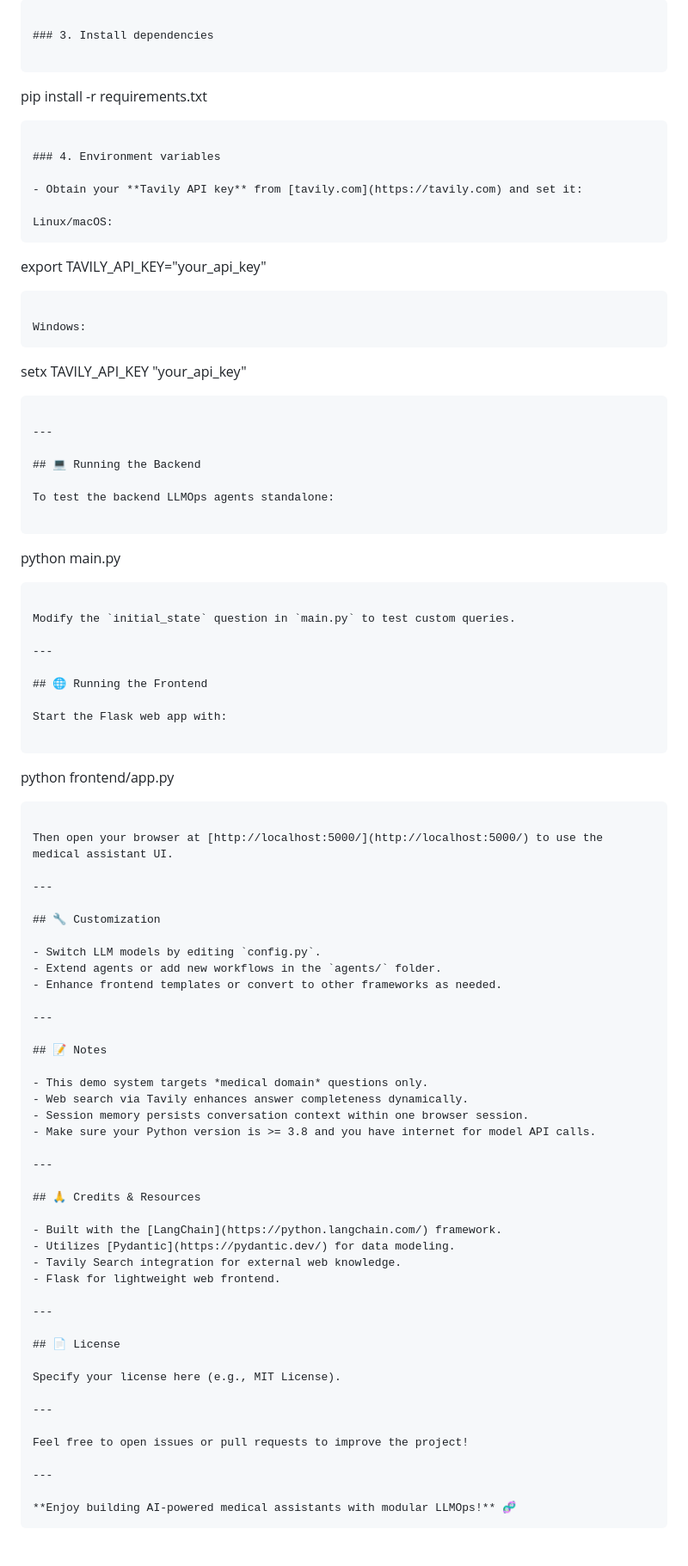
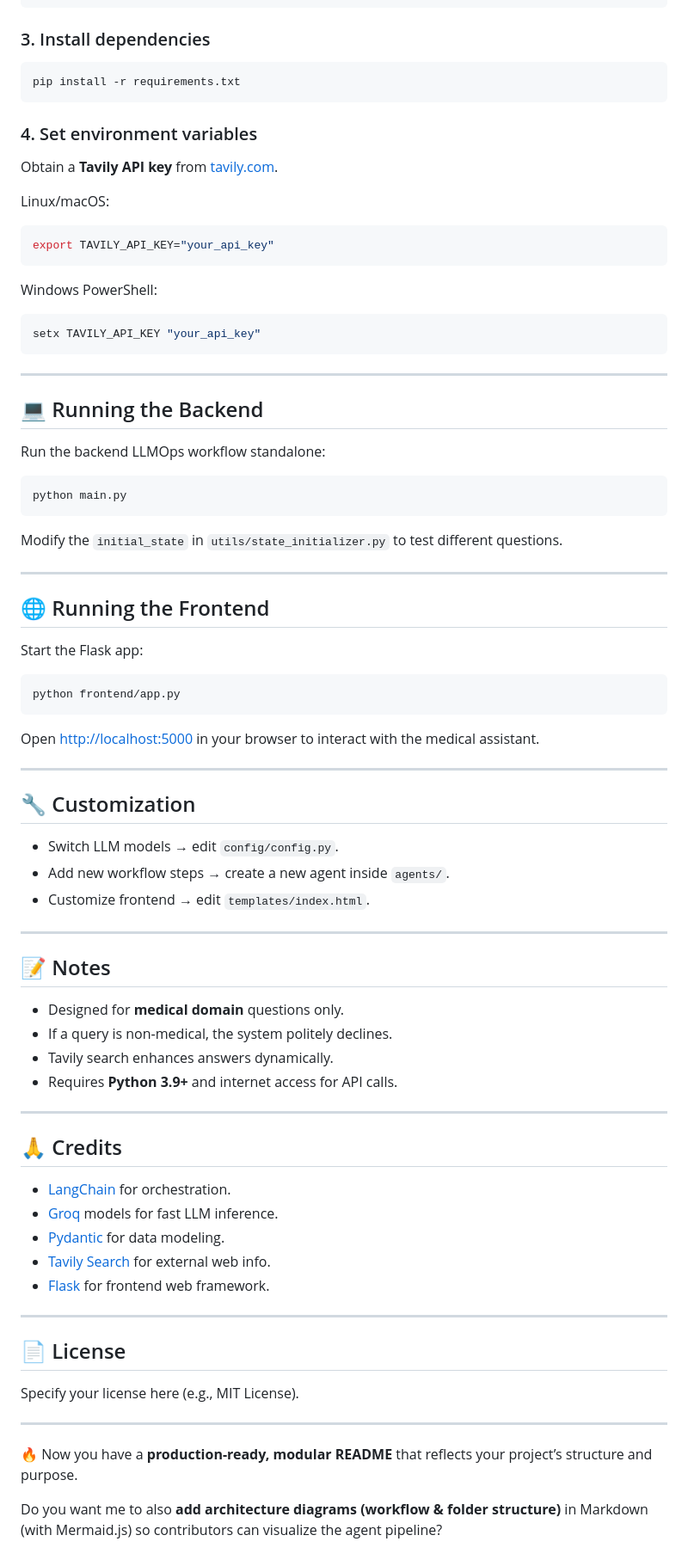
Before and after one commit to Lakshaygoel4321/Medical-LLMOps-Project, a Markdown page: README.md, the part around the change printed below. Shown: that part at 86% size. Rendered like a GitHub page.

````diff
--- a/README.md
+++ b/README.md
@@ -71,21 +86,23 @@ venv\Scripts\activate      # Windows PowerShell
 
 ### 3. Install dependencies
 
-```
+```bash
 pip install -r requirements.txt
 ```
 
-### 4. Environment variables
+### 4. Set environment variables
 
-- Obtain your **Tavily API key** from [tavily.com](https://tavily.com) and set it:
+Obtain a **Tavily API key** from [tavily.com](https://tavily.com).
 
 Linux/macOS:
-```
+
+```bash
 export TAVILY_API_KEY="your_api_key"
 ```
 
-Windows:
-```
+Windows PowerShell:
+
+```powershell
 setx TAVILY_API_KEY "your_api_key"
 ```
 
@@ -93,51 +110,52 @@ setx TAVILY_API_KEY "your_api_key"
 
 ## 💻 Running the Backend
 
-To test the backend LLMOps agents standalone:
+Run the backend LLMOps workflow standalone:
 
-```
+```bash
 python main.py
 ```
 
-Modify the `initial_state` question in `main.py` to test custom queries.
+Modify the `initial_state` in `utils/state_initializer.py` to test different questions.
 
 ---
 
 ## 🌐 Running the Frontend
 
-Start the Flask web app with:
+Start the Flask app:
 
-```
+```bash
 python frontend/app.py
 ```
 
-Then open your browser at [http://localhost:5000/](http://localhost:5000/) to use the medical assistant UI.
+Open [http://localhost:5000](http://localhost:5000) in your browser to interact with the medical assistant.
 
 ---
 
 ## 🔧 Customization
 
-- Switch LLM models by editing `config.py`.
-- Extend agents or add new workflows in the `agents/` folder.
-- Enhance frontend templates or convert to other frameworks as needed.
+* Switch LLM models → edit `config/config.py`.
+* Add new workflow steps → create a new agent inside `agents/`.
+* Customize frontend → edit `templates/index.html`.
 
 ---
 
 ## 📝 Notes
 
-- This demo system targets *medical domain* questions only.
-- Web search via Tavily enhances answer completeness dynamically.
-- Session memory persists conversation context within one browser session.
-- Make sure your Python version is >= 3.8 and you have internet for model API calls.
+* Designed for **medical domain** questions only.
+* If a query is non-medical, the system politely declines.
+* Tavily search enhances answers dynamically.
+* Requires **Python 3.9+** and internet access for API calls.
 
 ---
 
-## 🙏 Credits & Resources
+## 🙏 Credits
 
-- Built with the [LangChain](https://python.langchain.com/) framework.
-- Utilizes [Pydantic](https://pydantic.dev/) for data modeling.
-- Tavily Search integration for external web knowledge.
-- Flask for lightweight web frontend.
+* [LangChain](https://python.langchain.com/) for orchestration.
+* [Groq](https://groq.com/) models for fast LLM inference.
+* [Pydantic](https://pydantic.dev/) for data modeling.
+* [Tavily Search](https://tavily.com/) for external web info.
+* [Flask](https://flask.palletsprojects.com/) for frontend web framework.
 
 ---
 
@@ -147,9 +165,6 @@ Specify your license here (e.g., MIT License).
 
 ---
 
-Feel free to open issues or pull requests to improve the project!
+🔥 Now you have a **production-ready, modular README** that reflects your project’s structure and purpose.
 
----
-
-**Enjoy building AI-powered medical assistants with modular LLMOps!** 🧬
-```
+Do you want me to also **add architecture diagrams (workflow & folder structure)** in Markdown (with Mermaid.js) so contributors can visualize the agent pipeline?
````
Also changed, not shown: other parts of README.md (+52 -37 lines).
